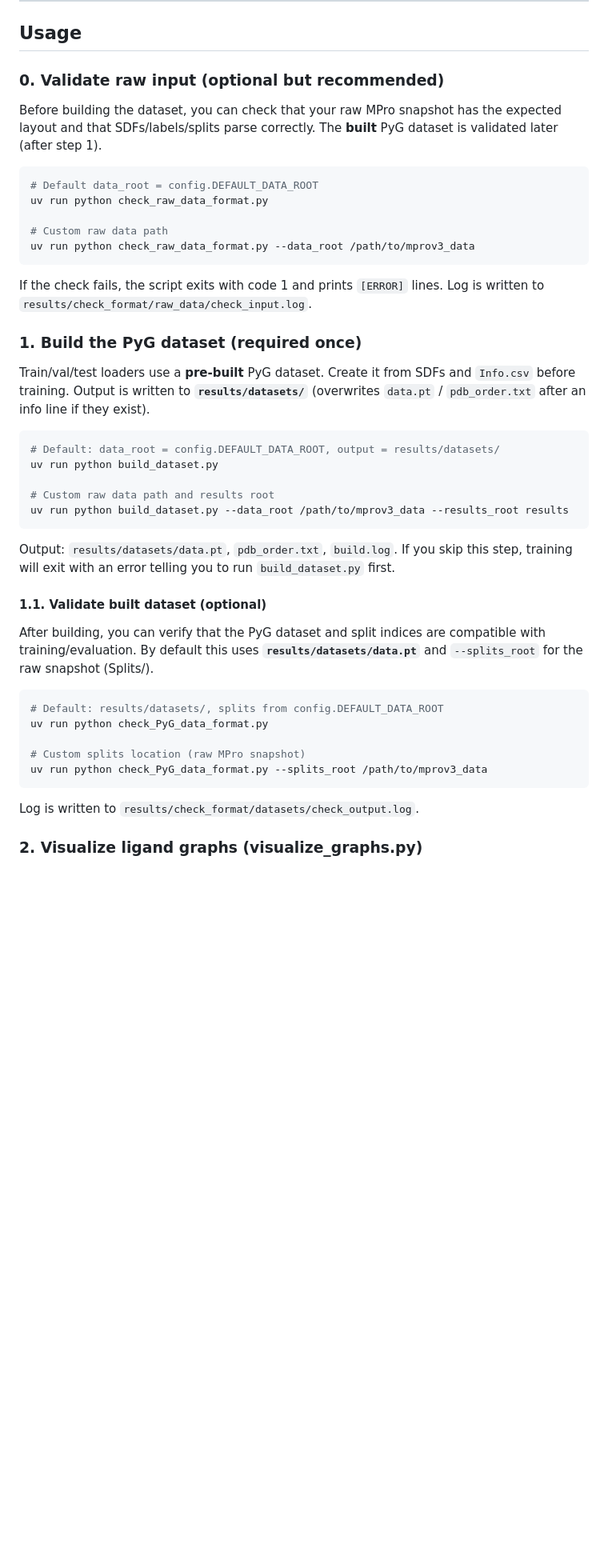
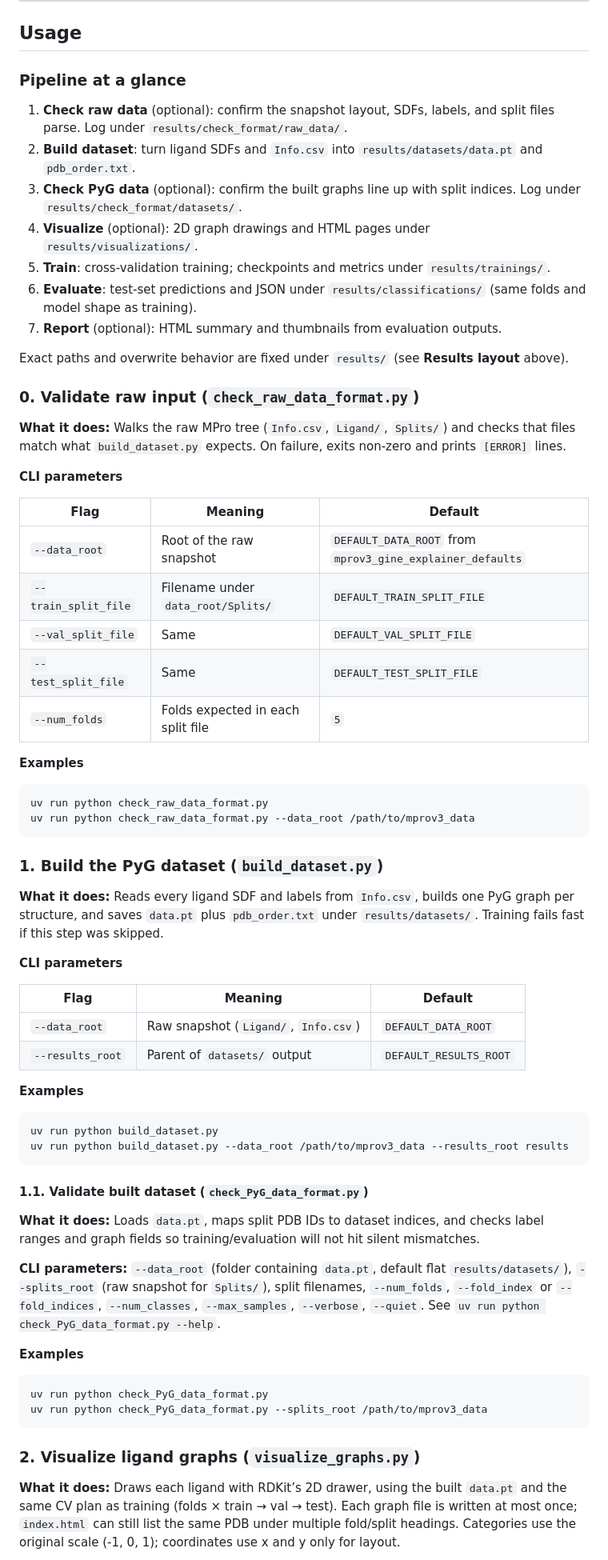
Before and after one commit to mananoreboton/mrpov3_gine_explainers, a Markdown page: mprov3_gine/README.md, the part around one of its changes. Shown at 80% size. Drawn GitHub-style; blank space fills up the shorter version.

````diff
--- a/mprov3_gine/README.md
+++ b/mprov3_gine/README.md
@@ -243,47 +243,71 @@ Requires: PyTorch, PyTorch Geometric, RDKit, pandas, numpy, scikit-learn.
 
 ## Usage
 
-### 0. Validate raw input (optional but recommended)
+### Pipeline at a glance
 
-Before building the dataset, you can check that your raw MPro snapshot has the expected layout and that SDFs/labels/splits parse correctly. The **built** PyG dataset is validated later (after step 1).
+1. **Check raw data** (optional): confirm the snapshot layout, SDFs, labels, and split files parse. Log under `results/check_format/raw_data/`.
+2. **Build dataset**: turn ligand SDFs and `Info.csv` into `results/datasets/data.pt` and `pdb_order.txt`.
+3. **Check PyG data** (optional): confirm the built graphs line up with split indices. Log under `results/check_format/datasets/`.
+4. **Visualize** (optional): 2D graph drawings and HTML pages under `results/visualizations/`.
+5. **Train**: cross-validation training; checkpoints and metrics under `results/trainings/`.
+6. **Evaluate**: test-set predictions and JSON under `results/classifications/` (same folds and model shape as training).
+7. **Report** (optional): HTML summary and thumbnails from evaluation outputs.
+
+Exact paths and overwrite behavior are fixed under `results/` (see **Results layout** above).
+
+### 0. Validate raw input (`check_raw_data_format.py`)
+
+**What it does:** Walks the raw MPro tree (`Info.csv`, `Ligand/`, `Splits/`) and checks that files match what `build_dataset.py` expects. On failure, exits non-zero and prints `[ERROR]` lines.
+
+**CLI parameters**
+
+| Flag | Meaning | Default |
+|------|---------|---------|
+| `--data_root` | Root of the raw snapshot | `DEFAULT_DATA_ROOT` from `mprov3_gine_explainer_defaults` |
+| `--train_split_file` | Filename under `data_root/Splits/` | `DEFAULT_TRAIN_SPLIT_FILE` |
+| `--val_split_file` | Same | `DEFAULT_VAL_SPLIT_FILE` |
+| `--test_split_file` | Same | `DEFAULT_TEST_SPLIT_FILE` |
+| `--num_folds` | Folds expected in each split file | `5` |
+
+**Examples**
 
 ```bash
-# Default data_root = config.DEFAULT_DATA_ROOT
 uv run python check_raw_data_format.py
-
-# Custom raw data path
 uv run python check_raw_data_format.py --data_root /path/to/mprov3_data
 ```
 
-If the check fails, the script exits with code 1 and prints `[ERROR]` lines. Log is written to `results/check_format/raw_data/check_input.log`.
+### 1. Build the PyG dataset (`build_dataset.py`)
 
-### 1. Build the PyG dataset (required once)
+**What it does:** Reads every ligand SDF and labels from `Info.csv`, builds one PyG graph per structure, and saves `data.pt` plus `pdb_order.txt` under `results/datasets/`. Training fails fast if this step was skipped.
 
-Train/val/test loaders use a **pre-built** PyG dataset. Create it from SDFs and `Info.csv` before training. Output is written to **`results/datasets/`** (overwrites `data.pt` / `pdb_order.txt` after an info line if they exist).
+**CLI parameters**
+
+| Flag | Meaning | Default |
+|------|---------|---------|
+| `--data_root` | Raw snapshot (`Ligand/`, `Info.csv`) | `DEFAULT_DATA_ROOT` |
+| `--results_root` | Parent of `datasets/` output | `DEFAULT_RESULTS_ROOT` |
+
+**Examples**
 
 ```bash
-# Default: data_root = config.DEFAULT_DATA_ROOT, output = results/datasets/
 uv run python build_dataset.py
-
-# Custom raw data path and results root
 uv run python build_dataset.py --data_root /path/to/mprov3_data --results_root results
 ```
 
-Output: `results/datasets/data.pt`, `pdb_order.txt`, `build.log`. If you skip this step, training will exit with an error telling you to run `build_dataset.py` first.
+#### 1.1. Validate built dataset (`check_PyG_data_format.py`)
 
-#### 1.1. Validate built dataset (optional)
+**What it does:** Loads `data.pt`, maps split PDB IDs to dataset indices, and checks label ranges and graph fields so training/evaluation will not hit silent mismatches.
 
-After building, you can verify that the PyG dataset and split indices are compatible with training/evaluation. By default this uses **`results/datasets/data.pt`** and `--splits_root` for the raw snapshot (Splits/).
+**CLI parameters:** `--data_root` (folder containing `data.pt`, default flat `results/datasets/`), `--splits_root` (raw snapshot for `Splits/`), split filenames, `--num_folds`, `--fold_index` or `--fold_indices`, `--num_classes`, `--max_samples`, `--verbose`, `--quiet`. See `uv run python check_PyG_data_format.py --help`.
+
+**Examples**
 
 ```bash
-# Default: results/datasets/, splits from config.DEFAULT_DATA_ROOT
 uv run python check_PyG_data_format.py
-
-# Custom splits location (raw MPro snapshot)
 uv run python check_PyG_data_format.py --splits_root /path/to/mprov3_data
 ```
 
-Log is written to `results/check_format/datasets/check_output.log`.
+### 2. Visualize ligand graphs (`visualize_graphs.py`)
 
-### 2. Visualize ligand graphs (visualize_graphs.py)
+**What it does:** Draws each ligand with RDKit’s 2D drawer, using the built `data.pt` and the same CV plan as training (folds × train → val → test). Each graph file is written at most once; `index.html` can still list the same PDB under multiple fold/split headings. Categories use the original scale (-1, 0, 1); coordinates use x and y only for layout.
 
````
Also changed, not shown: other parts of mprov3_gine/README.md (+57 -78 lines).
